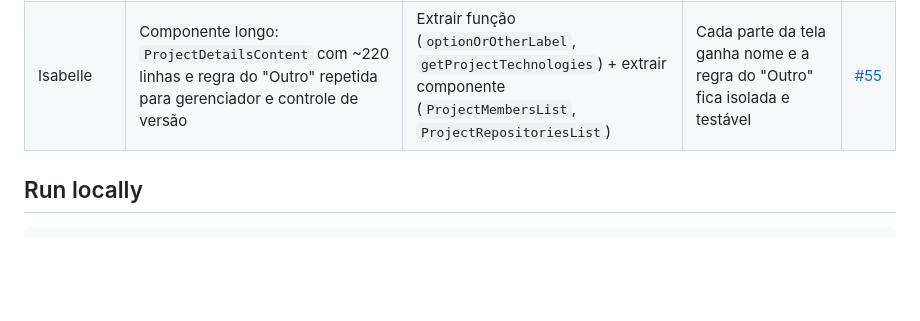
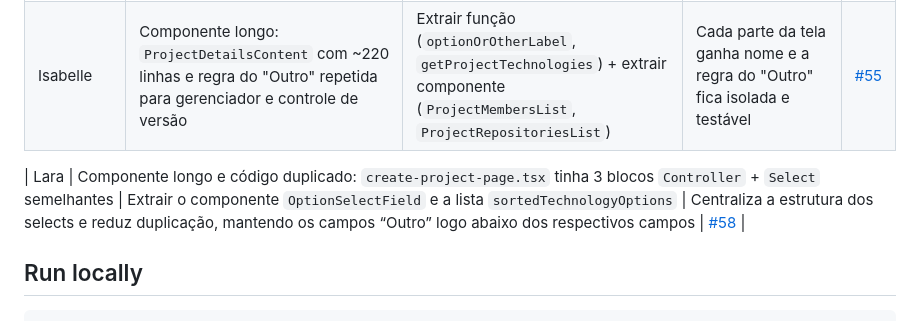
Before and after one commit to C14-Inatel-2026-2/carecahub, a Markdown page: README.md, the part around the change. GitHub-like rendering; blank space fills up the shorter version.

Commit message:
docs(readme): add project select refactoring

````diff
--- a/README.md
+++ b/README.md
@@ -63,6 +63,8 @@ estavam verdes antes e depois de cada mudança.
 | Isabelle | Código duplicado: imagem com fallback claro/escuro e estilo da `mainColor` copiados no card e nos detalhes do projeto, além de uma cópia local do `GitHubIcon` no card | Extrair componente `ProjectThumbnail` + função `projectAccentStyle` e reutilizar o `GitHubIcon` de `components/icons` | A regra de exibição da imagem do projeto fica em um componente só, usado pelas duas telas | [#55](https://github.com/C14-Inatel-2026-2/carecahub/pull/55) |
 | Isabelle | Componente longo: `ProjectDetailsContent` com ~220 linhas e regra do "Outro" repetida para gerenciador e controle de versão | Extrair função (`optionOrOtherLabel`, `getProjectTechnologies`) + extrair componente (`ProjectMembersList`, `ProjectRepositoriesList`) | Cada parte da tela ganha nome e a regra do "Outro" fica isolada e testável | [#55](https://github.com/C14-Inatel-2026-2/carecahub/pull/55) |
 
+| Lara | Componente longo e código duplicado: `create-project-page.tsx` tinha 3 blocos `Controller` + `Select` semelhantes | Extrair o componente `OptionSelectField` e a lista `sortedTechnologyOptions` | Centraliza a estrutura dos selects e reduz duplicação, mantendo os campos “Outro” logo abaixo dos respectivos campos | [#58](https://github.com/C14-Inatel-2026-2/carecahub/pull/58) |
+
 ## Run locally
 
 ```bash
````
